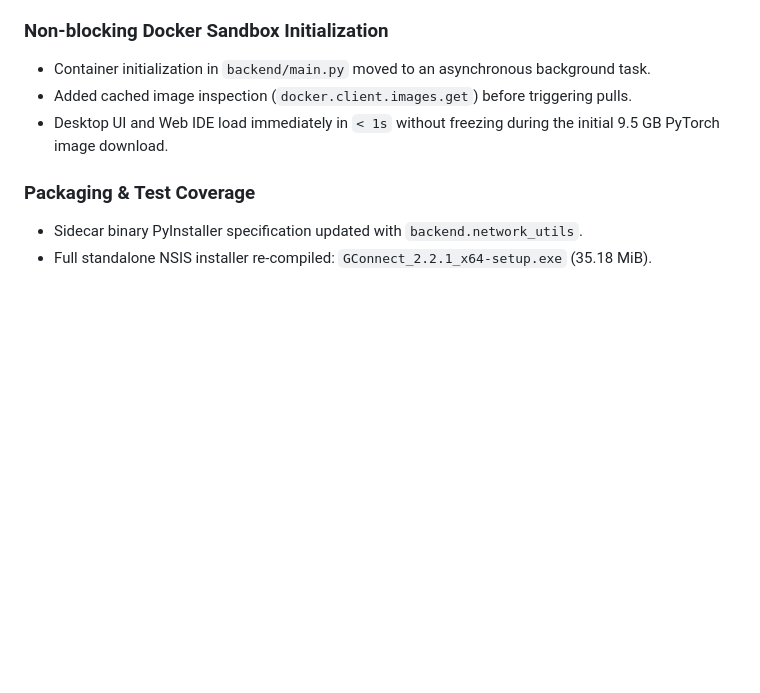
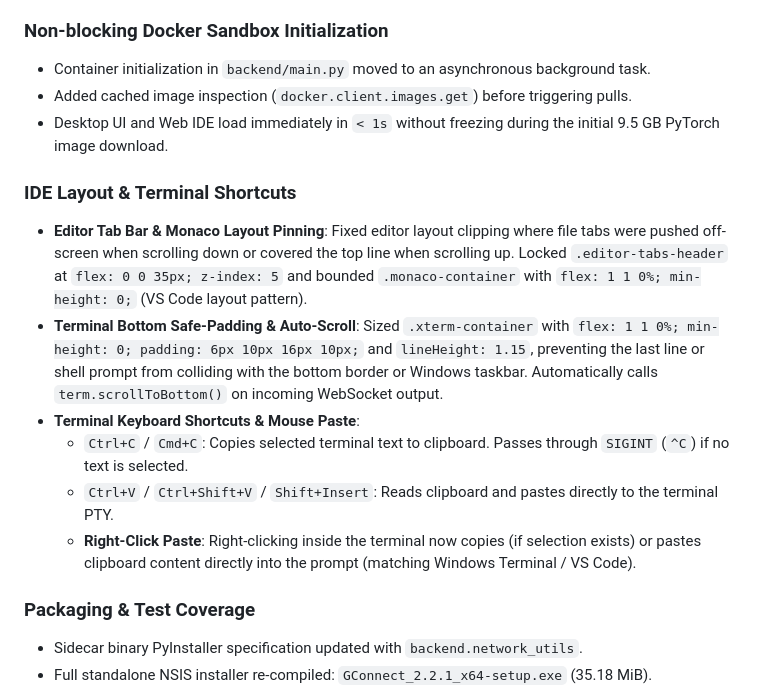
Before and after one commit to Kritix-AI/GConnect, a Markdown page: docs/CHANGELOG.md, the part around the change. Drawn GitHub-style; blank space fills up the shorter version.

Commit message:
docs(changelog): document IDE layout pinning and terminal shortcuts in v2.2.1

```diff
--- a/docs/CHANGELOG.md
+++ b/docs/CHANGELOG.md
@@ -38,6 +38,14 @@
 - Added cached image inspection (`docker.client.images.get`) before triggering pulls.
 - Desktop UI and Web IDE load immediately in `< 1s` without freezing during the initial
   9.5 GB PyTorch image download.
+
+### IDE Layout & Terminal Shortcuts
+- **Editor Tab Bar & Monaco Layout Pinning**: Fixed editor layout clipping where file tabs were pushed off-screen when scrolling down or covered the top line when scrolling up. Locked `.editor-tabs-header` at `flex: 0 0 35px; z-index: 5` and bounded `.monaco-container` with `flex: 1 1 0%; min-height: 0;` (VS Code layout pattern).
+- **Terminal Bottom Safe-Padding & Auto-Scroll**: Sized `.xterm-container` with `flex: 1 1 0%; min-height: 0; padding: 6px 10px 16px 10px;` and `lineHeight: 1.15`, preventing the last line or shell prompt from colliding with the bottom border or Windows taskbar. Automatically calls `term.scrollToBottom()` on incoming WebSocket output.
+- **Terminal Keyboard Shortcuts & Mouse Paste**:
+  - `Ctrl+C` / `Cmd+C`: Copies selected terminal text to clipboard. Passes through `SIGINT` (`^C`) if no text is selected.
+  - `Ctrl+V` / `Ctrl+Shift+V` / `Shift+Insert`: Reads clipboard and pastes directly to the terminal PTY.
+  - **Right-Click Paste**: Right-clicking inside the terminal now copies (if selection exists) or pastes clipboard content directly into the prompt (matching Windows Terminal / VS Code).
 
 ### Packaging & Test Coverage
 - Sidecar binary PyInstaller specification updated with `backend.network_utils`.
```
